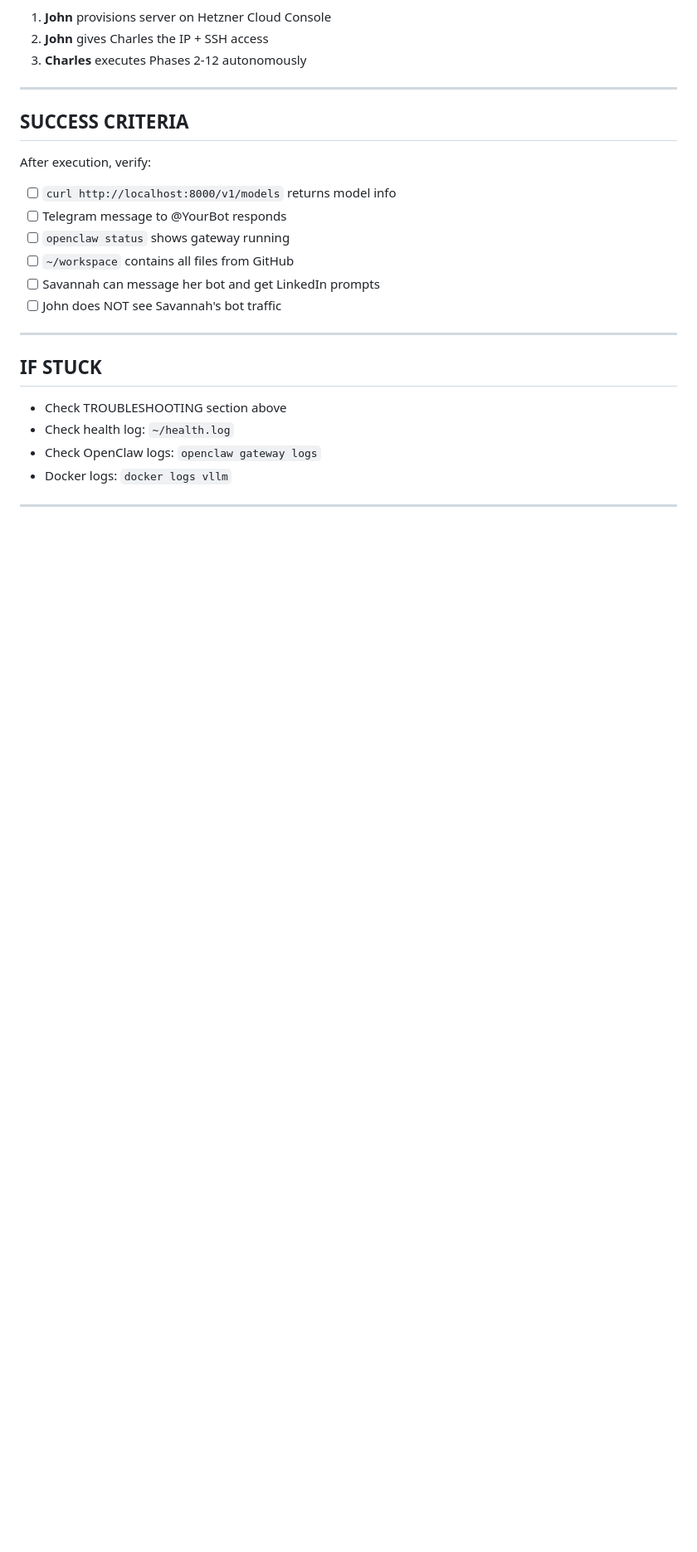
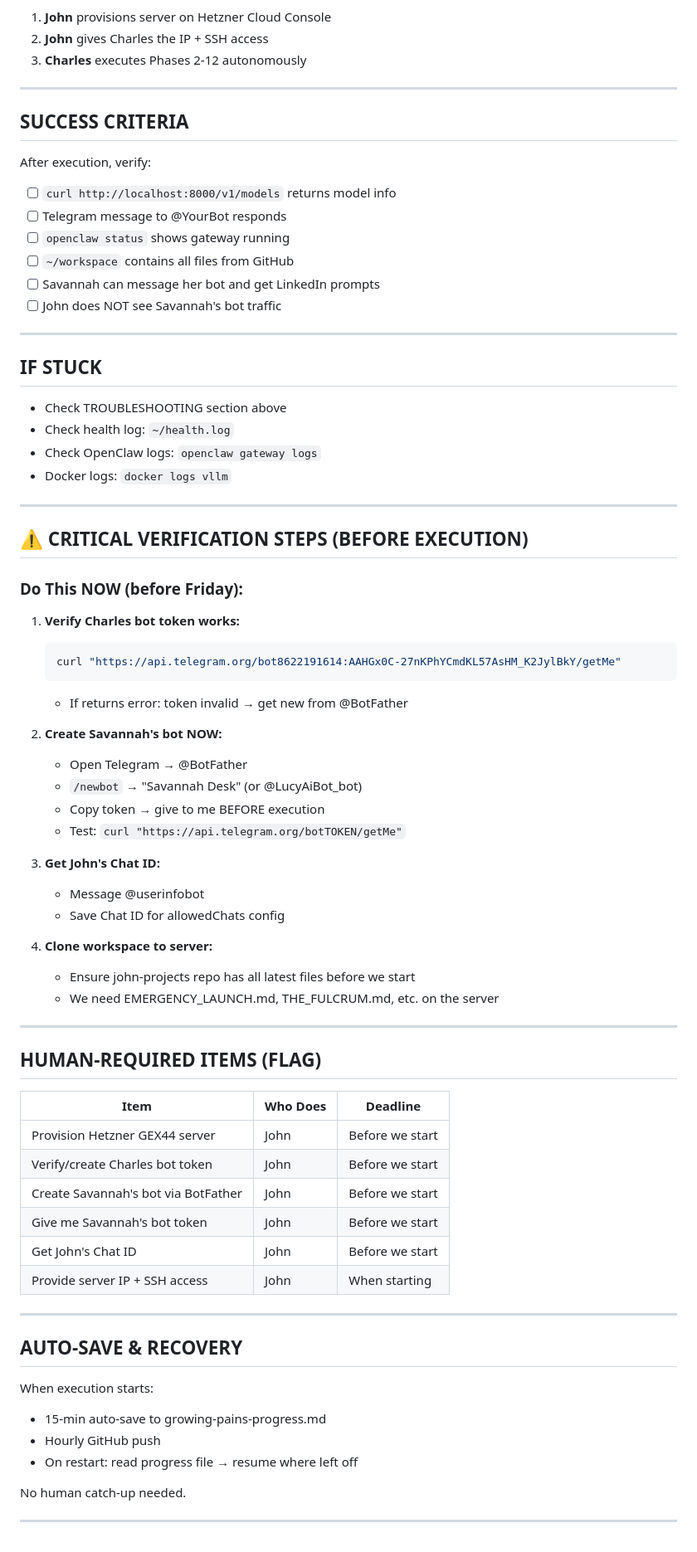
Before and after one commit to keithjohn87-ai/john-projects, a Markdown page: GROWING_PAINS.md, the part around one of its changes. Shown at 83% size. Rendered like a GitHub page; blank space fills up the shorter version.

Commit message:
Fixed vLLM model, added user creation, fixed auto-start, added pre-flight verification

````diff
--- a/GROWING_PAINS.md
+++ b/GROWING_PAINS.md
@@ -703,3 +764,53 @@ After execution, verify:
 - Docker logs: `docker logs vllm`
 
 ---
+
+## ⚠️ CRITICAL VERIFICATION STEPS (BEFORE EXECUTION)
+
+### Do This NOW (before Friday):
+
+1. **Verify Charles bot token works:**
+   ```bash
+   curl "https://api.telegram.org/bot8622191614:AAHGx0C-27nKPhYCmdKL57AsHM_K2JylBkY/getMe"
+   ```
+   - If returns error: token invalid → get new from @BotFather
+
+2. **Create Savannah's bot NOW:**
+   - Open Telegram → @BotFather
+   - `/newbot` → "Savannah Desk" (or @LucyAiBot_bot)
+   - Copy token → give to me BEFORE execution
+   - Test: `curl "https://api.telegram.org/botTOKEN/getMe"`
+
+3. **Get John's Chat ID:**
+   - Message @userinfobot
+   - Save Chat ID for allowedChats config
+
+4. **Clone workspace to server:**
+   - Ensure john-projects repo has all latest files before we start
+   - We need EMERGENCY_LAUNCH.md, THE_FULCRUM.md, etc. on the server
+
+---
+
+## HUMAN-REQUIRED ITEMS (FLAG)
+
+| Item | Who Does | Deadline |
+|------|----------|----------|
+| Provision Hetzner GEX44 server | John | Before we start |
+| Verify/create Charles bot token | John | Before we start |
+| Create Savannah's bot via BotFather | John | Before we start |
+| Give me Savannah's bot token | John | Before we start |
+| Get John's Chat ID | John | Before we start |
+| Provide server IP + SSH access | John | When starting |
+
+---
+
+## AUTO-SAVE & RECOVERY
+
+When execution starts:
+- 15-min auto-save to growing-pains-progress.md
+- Hourly GitHub push
+- On restart: read progress file → resume where left off
+
+No human catch-up needed.
+
+---
````
Also changed, not shown: other parts of GROWING_PAINS.md (+74 -13 lines).
